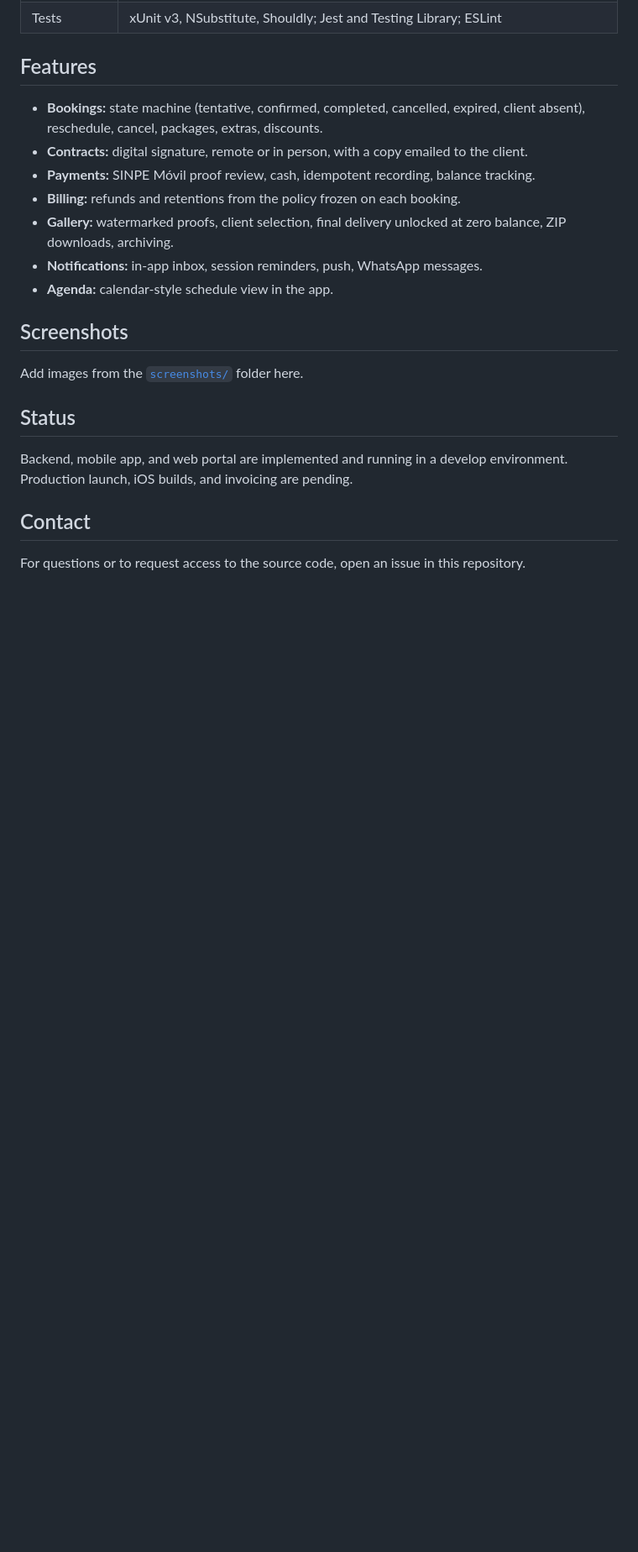
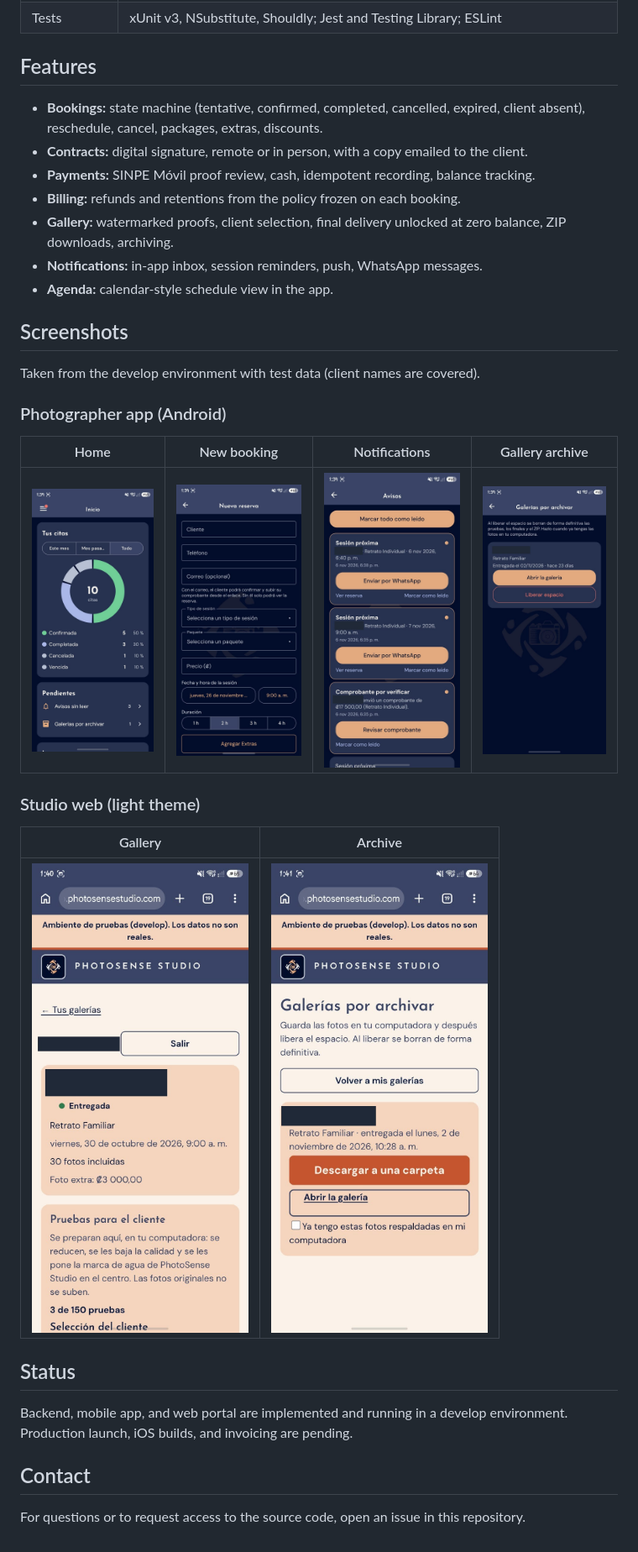
Before and after one commit to gramirez29/photosense-studio-showcase, a Markdown page: README.md, the part around the change. Shown at 84% size. GitHub-like rendering; pictures changed too: screenshots/mobile-archive.jpg (added), screenshots/mobile-home.jpg (added), screenshots/mobile-new-booking.jpg (added); blank space fills up the shorter version.

Commit message:
Add screenshots (client names covered)

```diff
--- a/README.md
+++ b/README.md
@@ -82,7 +82,19 @@ Key design decisions:
 
 ## Screenshots
 
-Add images from the [`screenshots/`](screenshots) folder here.
+Taken from the develop environment with test data (client names are covered).
+
+### Photographer app (Android)
+
+| Home | New booking | Notifications | Gallery archive |
+|---|---|---|---|
+| <img src="screenshots/mobile-home.jpg" width="200"> | <img src="screenshots/mobile-new-booking.jpg" width="200"> | <img src="screenshots/mobile-notifications.jpg" width="200"> | <img src="screenshots/mobile-archive.jpg" width="200"> |
+
+### Studio web (light theme)
+
+| Gallery | Archive |
+|---|---|
+| <img src="screenshots/web-studio-gallery.jpg" width="260"> | <img src="screenshots/web-studio-archive.jpg" width="260"> |
 
 ## Status
 
```
